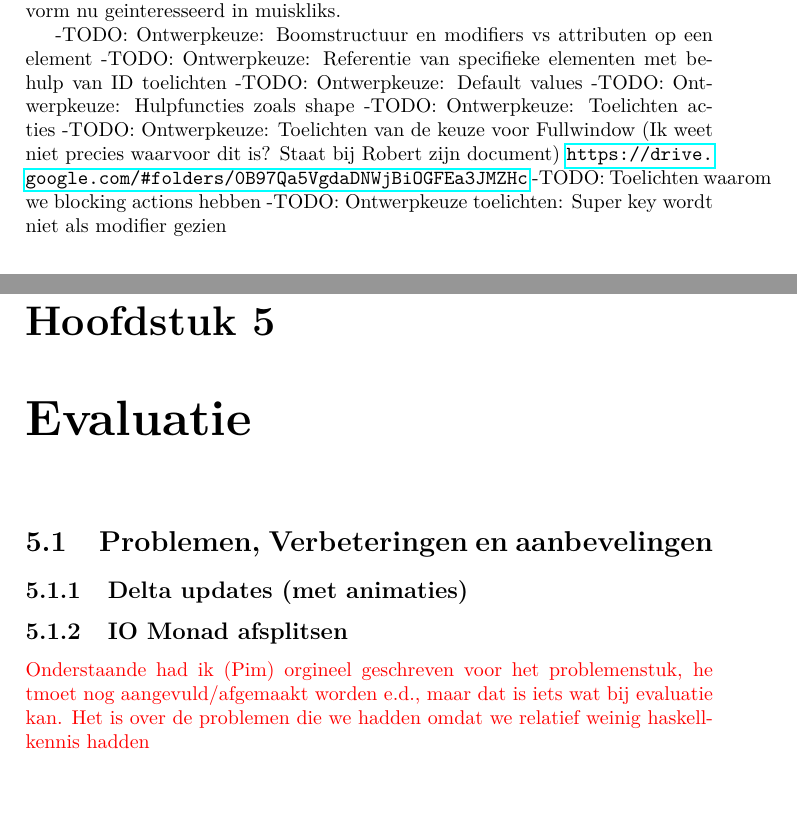
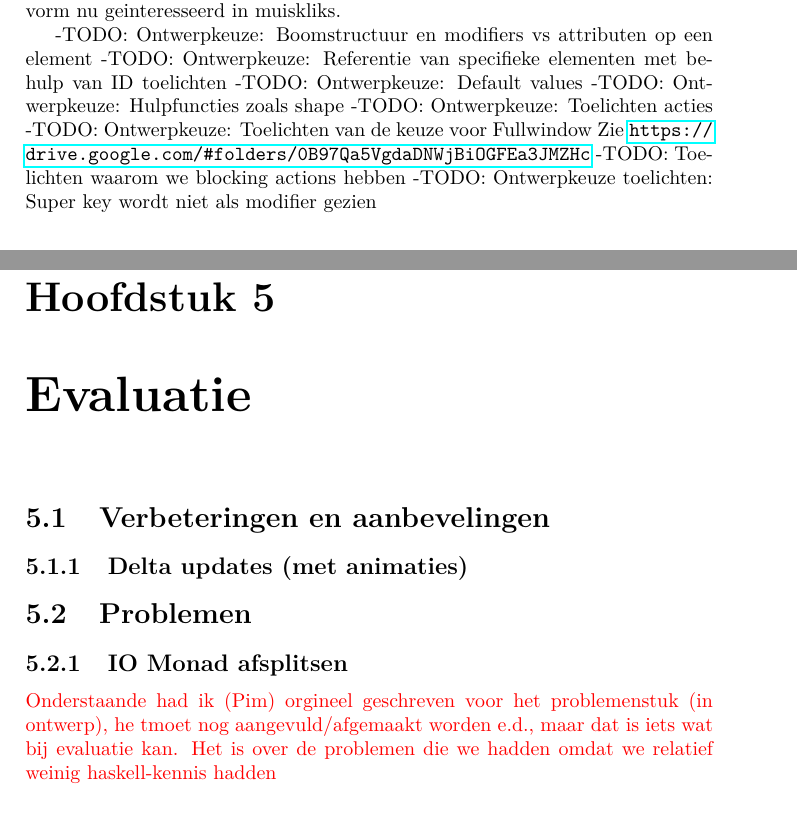
Before and after one commit to CanvasHS/Verslag, a LaTeX document (verslag.tex, which reads Hoofdstukken/evaluatie.tex, Hoofdstukken/ontwerp/detail/grafischebibliotheek.tex): two parts of pages 19 and 23 of 52, joined at a grey line, cut so that both start at the same text. Compiled offline with pdfLaTeX.

Commit message:
Some cleaning

```diff
--- a/Hoofdstukken/evaluatie.tex
+++ b/Hoofdstukken/evaluatie.tex
@@ -1,10 +1,12 @@
 \chapter{Evaluatie} \label{hoofdstuk:evaluatie}
 
-\section{Problemen, Verbeteringen en aanbevelingen}
+\section{Verbeteringen en aanbevelingen}
 \subsection{Delta updates (met animaties)}
+
+\section{Problemen}
 \subsection{IO Monad afsplitsen}
 
-{\color{red} Onderstaande had ik (Pim) orgineel geschreven voor het problemenstuk, he tmoet nog aangevuld/afgemaakt worden e.d., maar dat is iets wat bij evaluatie kan. Het is over de problemen die we hadden omdat we relatief weinig haskell-kennis hadden}
+{\color{red} Onderstaande had ik (Pim) orgineel geschreven voor het problemenstuk (in ontwerp), he tmoet nog aangevuld/afgemaakt worden e.d., maar dat is iets wat bij evaluatie kan. Het is over de problemen die we hadden omdat we relatief weinig haskell-kennis hadden}
 
 \subsubsection{Kennis Haskell}
 Bij het begin van het Canvas.Hs-project was de kennis over Haskell en functioneel programmeren in het algemeen beperkt tot de kennis opgedaan met het vak Functioneel programmeren. Hoewel dit een solide basis vormt is het doel van Canvas.Hs juist om een aantal concepten die niet binnen dit vak passen af te schermen van de studenten. Dit betekende dat er bij het project van deze concepten gebruik moest worden gemaakt en wij ons deze ook eigen hebben moeten maken. Zoals altijd bij het leren van nieuwe concepten leverde dit af en toe code die niet optimaal gebruik maakte van de mogelijkheden van deze concepten en kinderziektes op.
--- a/Hoofdstukken/ontwerp/detail/grafischebibliotheek.tex
+++ b/Hoofdstukken/ontwerp/detail/grafischebibliotheek.tex
@@ -53,6 +53,6 @@ Onze oplossing is een \inlinecode{Default} typeklasse, een Event heeft een recor
 -TODO: Ontwerpkeuze: Default values
 -TODO: Ontwerpkeuze: Hulpfuncties zoals shape
 -TODO: Ontwerpkeuze: Toelichten acties
--TODO: Ontwerpkeuze: Toelichten van de keuze voor Fullwindow (Ik weet niet precies waarvoor dit is? Staat bij Robert zijn document) \url{https://drive.google.com/#folders/0B97Qa5VgdaDNWjBiOGFEa3JMZHc}
+-TODO: Ontwerpkeuze: Toelichten van de keuze voor Fullwindow Zie \url{https://drive.google.com/#folders/0B97Qa5VgdaDNWjBiOGFEa3JMZHc}
 -TODO: Toelichten waarom we blocking actions hebben
 -TODO: Ontwerpkeuze toelichten: Super key wordt niet als modifier gezien
```
Also changed, not shown: Hoofdstukken/ontwerp/detail/module.tex (+0 -1 lines), Hoofdstukken/evaluatie.tex (1 more changed lines).
